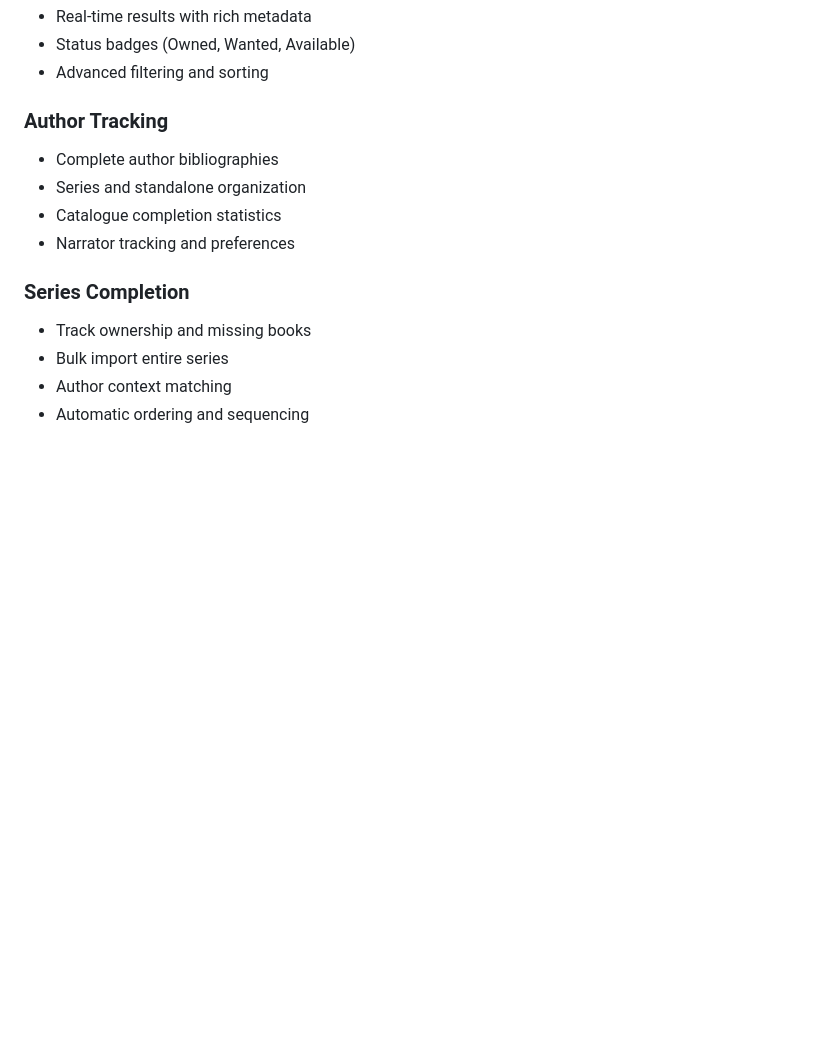
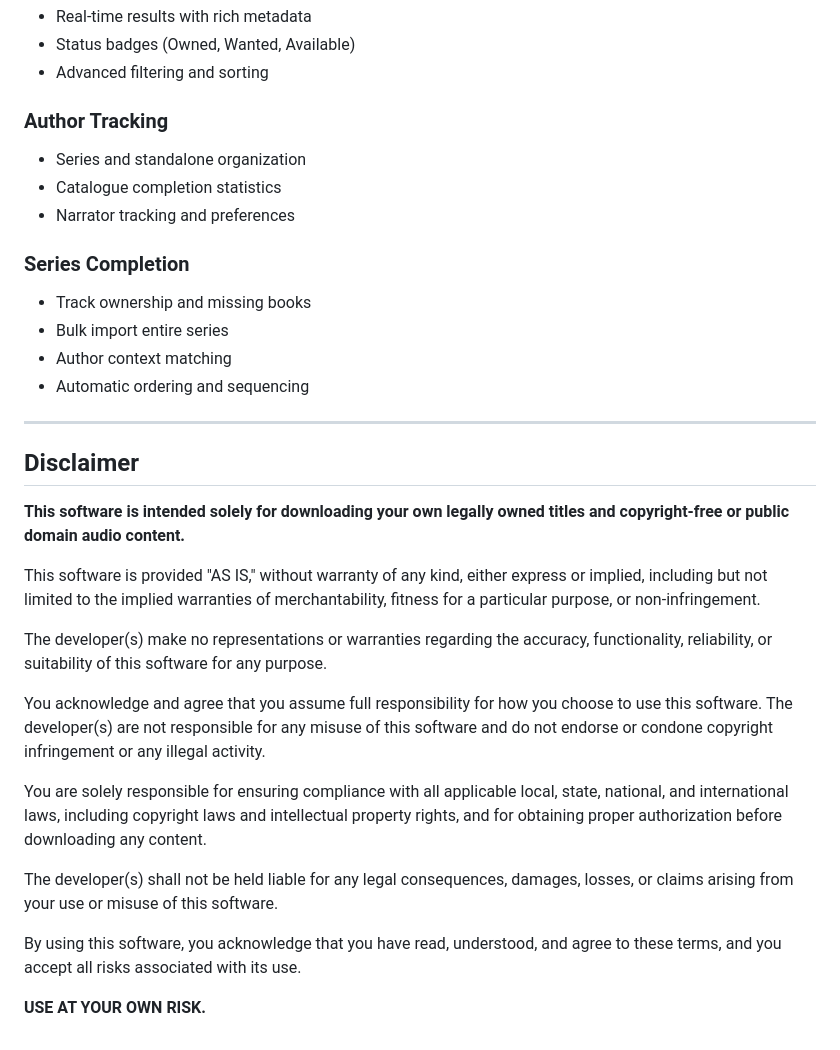
Before and after one commit to TheDragonShaman/AuralArchive, a Markdown page: README.md, the part around the change. Drawn GitHub-style; blank space fills up the shorter version.

Commit message:
Add disclaimer to README

```diff
--- a/README.md
+++ b/README.md
@@ -70,7 +70,6 @@ When Audible authentication is configured, AuralArchive automatically syncs with
 - Advanced filtering and sorting
 
 ### Author Tracking
-- Complete author bibliographies
 - Series and standalone organization
 - Catalogue completion statistics
 - Narrator tracking and preferences
@@ -80,3 +79,23 @@ When Audible authentication is configured, AuralArchive automatically syncs with
 - Bulk import entire series
 - Author context matching
 - Automatic ordering and sequencing
+
+---
+
+## Disclaimer
+
+**This software is intended solely for downloading your own legally owned titles and copyright-free or public domain audio content.**
+
+This software is provided "AS IS," without warranty of any kind, either express or implied, including but not limited to the implied warranties of merchantability, fitness for a particular purpose, or non-infringement.
+
+The developer(s) make no representations or warranties regarding the accuracy, functionality, reliability, or suitability of this software for any purpose.
+
+You acknowledge and agree that you assume full responsibility for how you choose to use this software. The developer(s) are not responsible for any misuse of this software and do not endorse or condone copyright infringement or any illegal activity.
+
+You are solely responsible for ensuring compliance with all applicable local, state, national, and international laws, including copyright laws and intellectual property rights, and for obtaining proper authorization before downloading any content.
+
+The developer(s) shall not be held liable for any legal consequences, damages, losses, or claims arising from your use or misuse of this software.
+
+By using this software, you acknowledge that you have read, understood, and agree to these terms, and you accept all risks associated with its use.
+
+**USE AT YOUR OWN RISK.**
```
